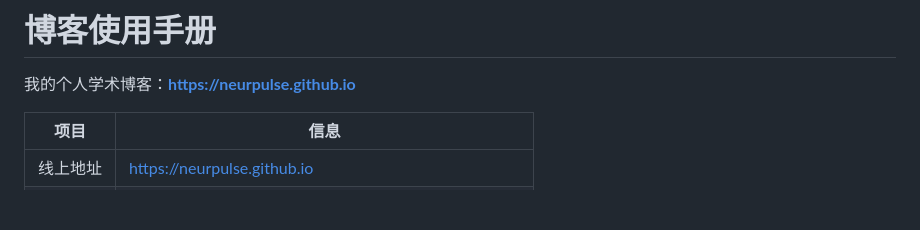
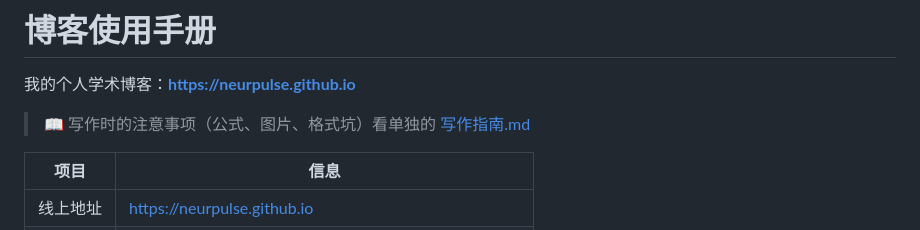
Before and after one commit to NeurPulse/neurpulse.github.io, a Markdown page: README.md, the part around the change. Rendered like a GitHub page; blank space fills up the shorter version.

```diff
--- a/README.md
+++ b/README.md
@@ -1,6 +1,8 @@
 # 博客使用手册
 
 我的个人学术博客：**https://neurpulse.github.io**
+
+> 📖 写作时的注意事项（公式、图片、格式坑）看单独的 [写作指南.md](写作指南.md)
 
 | 项目 | 信息 |
 |---|---|
```
Also changed, not shown: 写作指南.md (added, +111 -0 lines).
